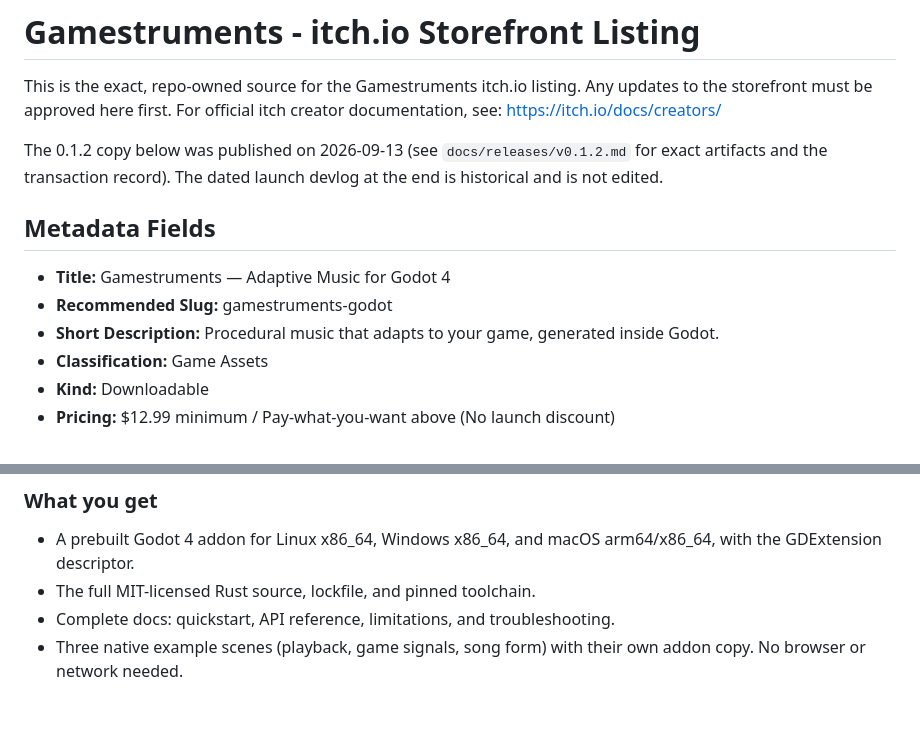
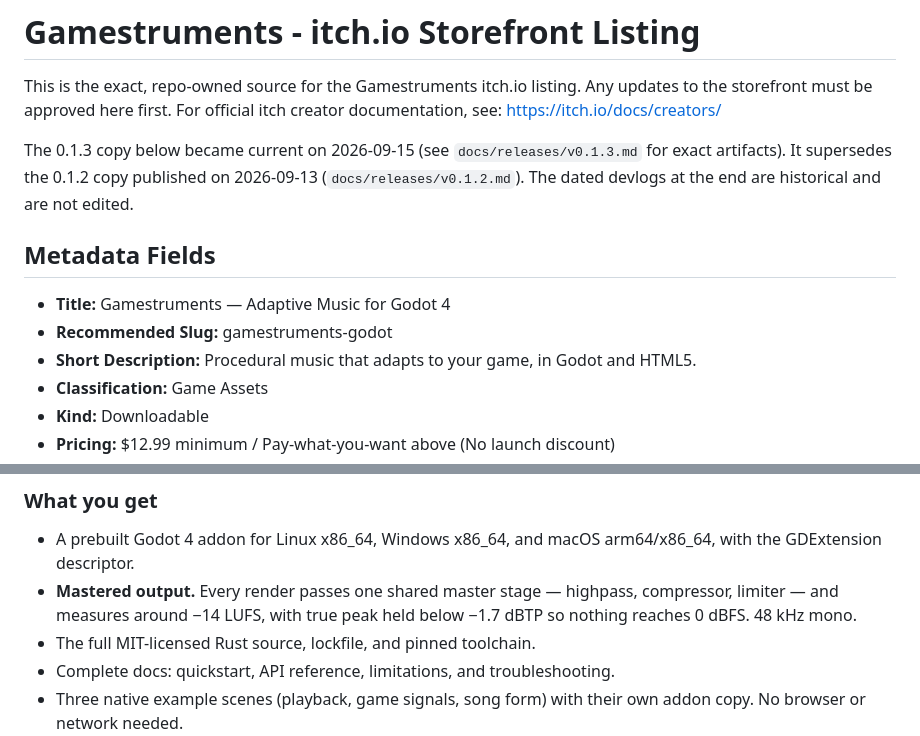
Before and after one commit to jfrader/gamestruments, a Markdown page: storefront/listing.md, 2 parts joined by grey strips. Drawn GitHub-style; blank space fills up the shorter version.

```diff
--- a/storefront/listing.md
+++ b/storefront/listing.md
@@ -4,15 +4,16 @@ This is the exact, repo-owned source for the Gamestruments itch.io listing.
 Any updates to the storefront must be approved here first.
 For official itch creator documentation, see: https://itch.io/docs/creators/
 
-The 0.1.2 copy below was published on 2026-09-13 (see
-`docs/releases/v0.1.2.md` for exact artifacts and the transaction record). The
-dated launch devlog at the end is historical and is not edited.
+The 0.1.3 copy below became current on 2026-09-15 (see `docs/releases/v0.1.3.md`
+for exact artifacts). It supersedes the 0.1.2 copy published on 2026-09-13
+(`docs/releases/v0.1.2.md`). The dated devlogs at the end are historical and are
+not edited.
 
 ## Metadata Fields
 
 - **Title:** Gamestruments — Adaptive Music for Godot 4
 - **Recommended Slug:** gamestruments-godot
-- **Short Description:** Procedural music that adapts to your game, generated inside Godot.
+- **Short Description:** Procedural music that adapts to your game, in Godot and HTML5.
 - **Classification:** Game Assets
 - **Kind:** Downloadable
 - **Pricing:** $12.99 minimum / Pay-what-you-want above (No launch discount)
@@ -61,6 +62,7 @@ dated launch devlog at the end is historical and is not edited.
 ### What you get
 
 - A prebuilt Godot 4 addon for Linux x86_64, Windows x86_64, and macOS arm64/x86_64, with the GDExtension descriptor.
+- **Mastered output.** Every render passes one shared master stage — highpass, compressor, limiter — and measures around −14 LUFS, with true peak held below −1.7 dBTP so nothing reaches 0 dBFS. 48 kHz mono.
 - The full MIT-licensed Rust source, lockfile, and pinned toolchain.
 - Complete docs: quickstart, API reference, limitations, and troubleshooting.
 - Three native example scenes (playback, game signals, song form) with their own addon copy. No browser or network needed.
```
Also changed, not shown: other parts of storefront/listing.md (+37 -5 lines).
